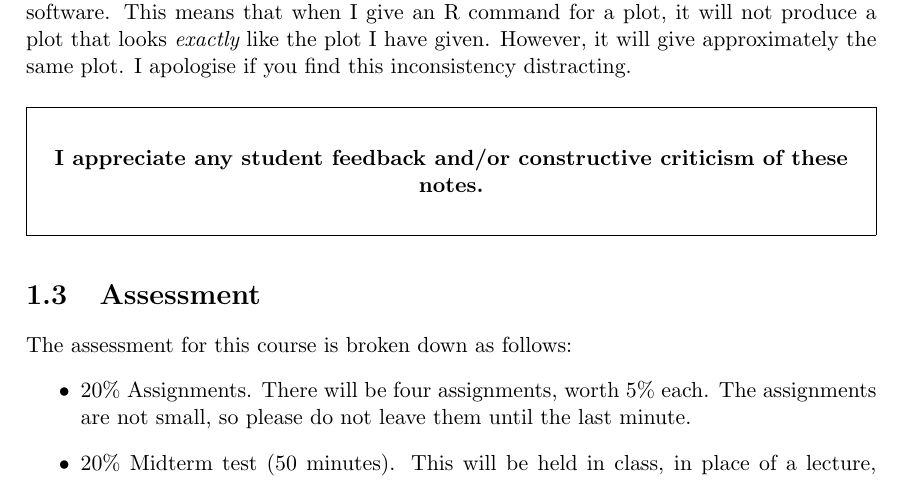
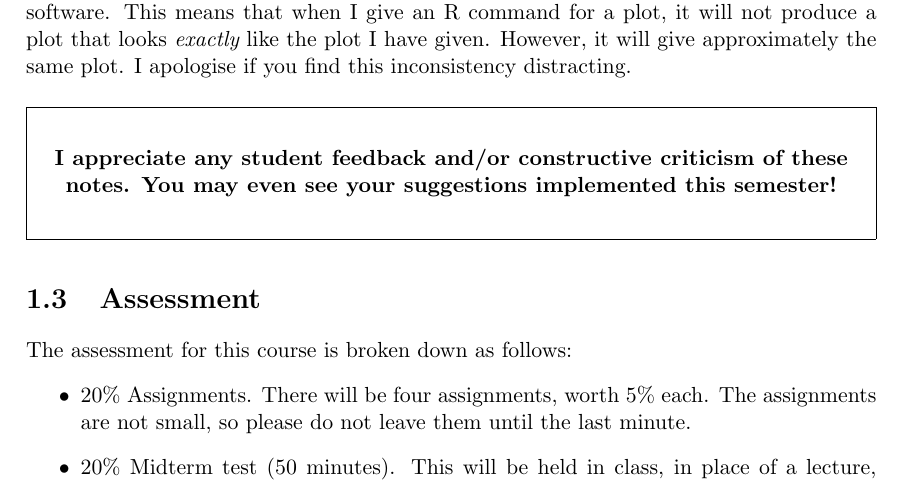
Before and after one commit to eggplantbren/STATS331, a LaTeX thesis (main.tex, which reads prologue.tex): part of page 6 of 44, cut so that both start at the same text. Compiled offline with pdfLaTeX.

Commit message:
Encouraging feedback

```diff
--- a/prologue.tex
+++ b/prologue.tex
@@ -99,6 +99,7 @@ inconsistency distracting.
 \begin{center}
 {\bf
 I appreciate any student feedback and/or constructive criticism of these notes.
+You may even see your suggestions implemented this semester!
 }
 \end{center}
 \end{framed}
```
